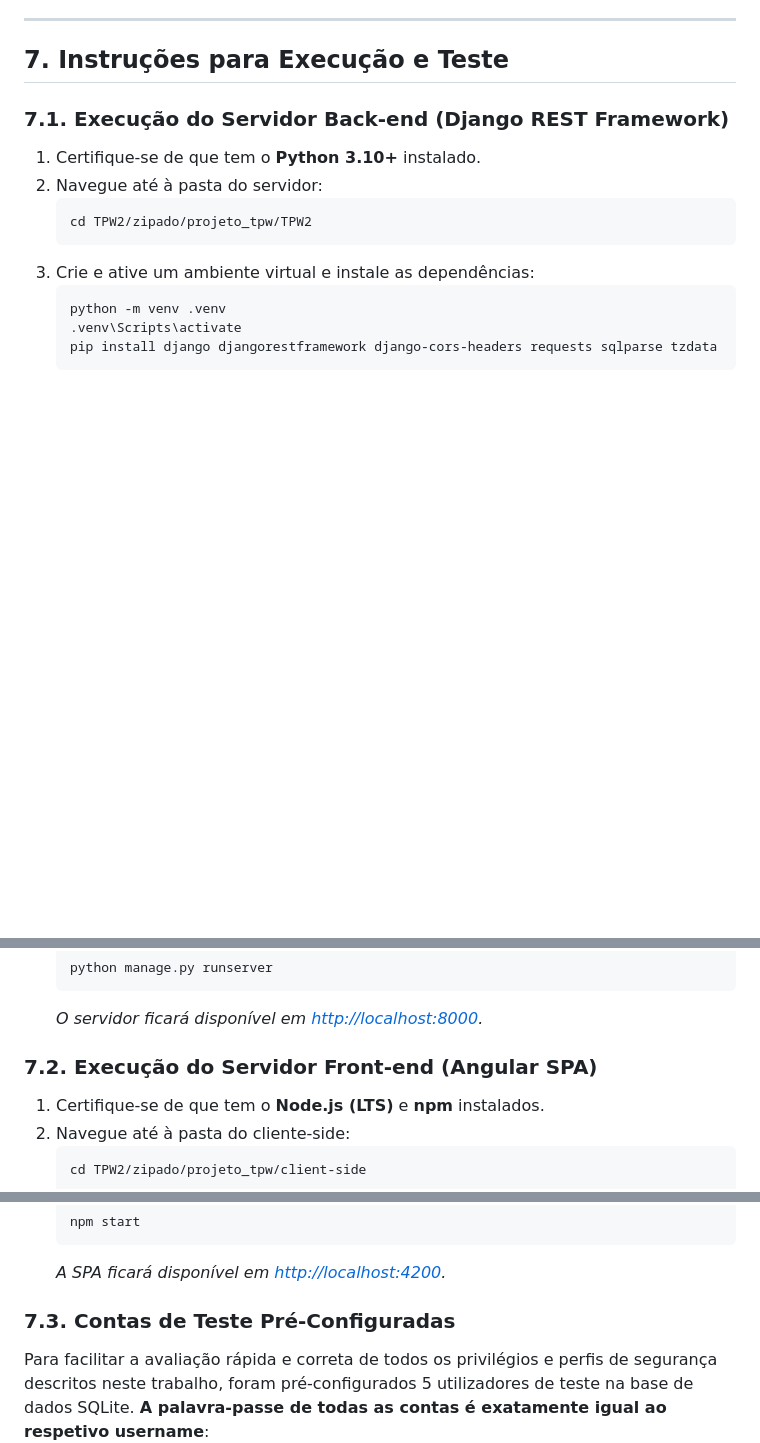
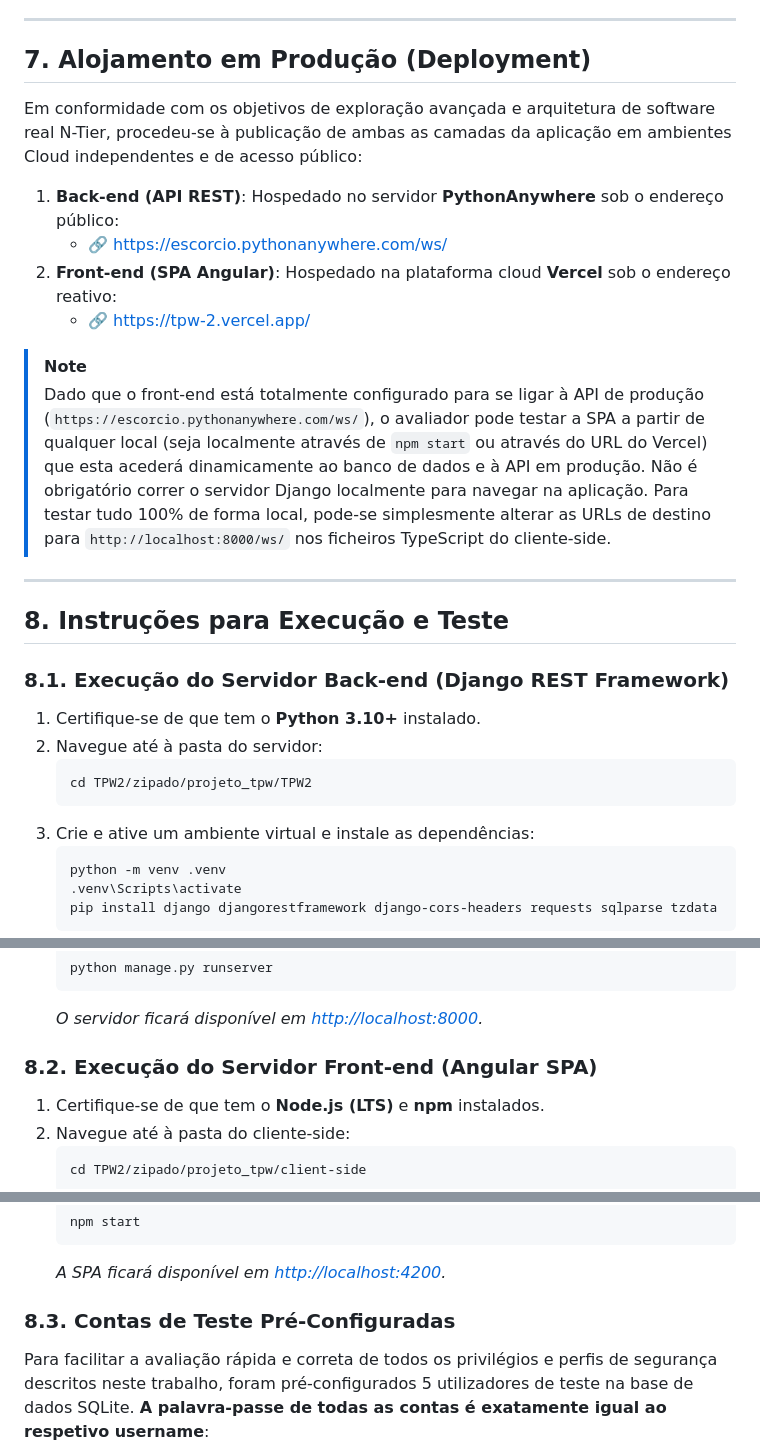
Before and after one commit to alexandre-pereira-UA/TPW2, a Markdown page: zipado/projeto_tpw/RELATORIO.md, 3 parts joined by grey strips. GitHub-like rendering; blank space fills up the shorter version.

Commit message:
Adiciona seccao de Alojamento em Producao (Deployment) ao Relatorio

````diff
--- a/zipado/projeto_tpw/RELATORIO.md
+++ b/zipado/projeto_tpw/RELATORIO.md
@@ -123,9 +123,21 @@ O back-end possui uma integração premium com a API externa do **TMDB** (`api_i
 
 ---
 
-## 7. Instruções para Execução e Teste
+## 7. Alojamento em Produção (Deployment)
+Em conformidade com os objetivos de exploração avançada e arquitetura de software real N-Tier, procedeu-se à publicação de ambas as camadas da aplicação em ambientes Cloud independentes e de acesso público:
+1. **Back-end (API REST)**: Hospedado no servidor **PythonAnywhere** sob o endereço público:
+   * 🔗 [https://escorcio.pythonanywhere.com/ws/](https://escorcio.pythonanywhere.com/ws/)
+2. **Front-end (SPA Angular)**: Hospedado na plataforma cloud **Vercel** sob o endereço reativo:
+   * 🔗 [https://tpw-2.vercel.app/](https://tpw-2.vercel.app/)
 
-### 7.1. Execução do Servidor Back-end (Django REST Framework)
+> [!NOTE]
+> Dado que o front-end está totalmente configurado para se ligar à API de produção (`https://escorcio.pythonanywhere.com/ws/`), o avaliador pode testar a SPA a partir de qualquer local (seja localmente através de `npm start` ou através do URL do Vercel) que esta acederá dinamicamente ao banco de dados e à API em produção. Não é obrigatório correr o servidor Django localmente para navegar na aplicação. Para testar tudo 100% de forma local, pode-se simplesmente alterar as URLs de destino para `http://localhost:8000/ws/` nos ficheiros TypeScript do cliente-side.
+
+---
+
+## 8. Instruções para Execução e Teste
+
+### 8.1. Execução do Servidor Back-end (Django REST Framework)
 1. Certifique-se de que tem o **Python 3.10+** instalado.
 2. Navegue até à pasta do servidor:
    ```bash
@@ -143,7 +155,7 @@ O back-end possui uma integração premium com a API externa do **TMDB** (`api_i
    ```
    *O servidor ficará disponível em [http://localhost:8000](http://localhost:8000).*
 
-### 7.2. Execução do Servidor Front-end (Angular SPA)
+### 8.2. Execução do Servidor Front-end (Angular SPA)
 1. Certifique-se de que tem o **Node.js (LTS)** e **npm** instalados.
 2. Navegue até à pasta do cliente-side:
    ```bash
@@ -159,7 +171,7 @@ O back-end possui uma integração premium com a API externa do **TMDB** (`api_i
    ```
    *A SPA ficará disponível em [http://localhost:4200](http://localhost:4200).*
 
-### 7.3. Contas de Teste Pré-Configuradas
+### 8.3. Contas de Teste Pré-Configuradas
 Para facilitar a avaliação rápida e correta de todos os privilégios e perfis de segurança descritos neste trabalho, foram pré-configurados 5 utilizadores de teste na base de dados SQLite. **A palavra-passe de todas as contas é exatamente igual ao respetivo username**:
 
 | Username | Palavra-passe | Perfil / Função Principal | Privilégios no Sistema |
````
Also changed, not shown: other parts of zipado/projeto_tpw/RELATORIO.md (+1 -1 lines).
